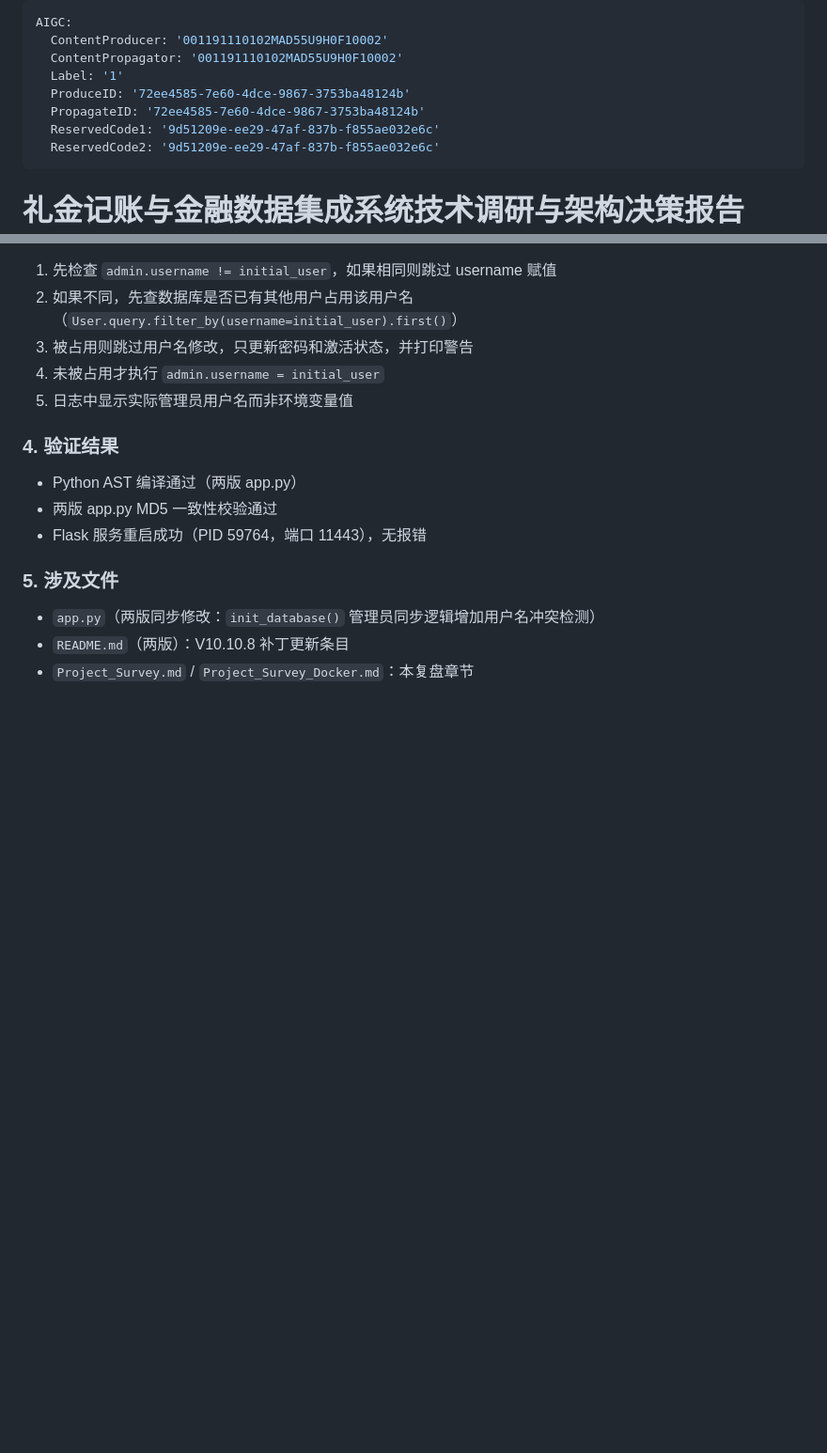
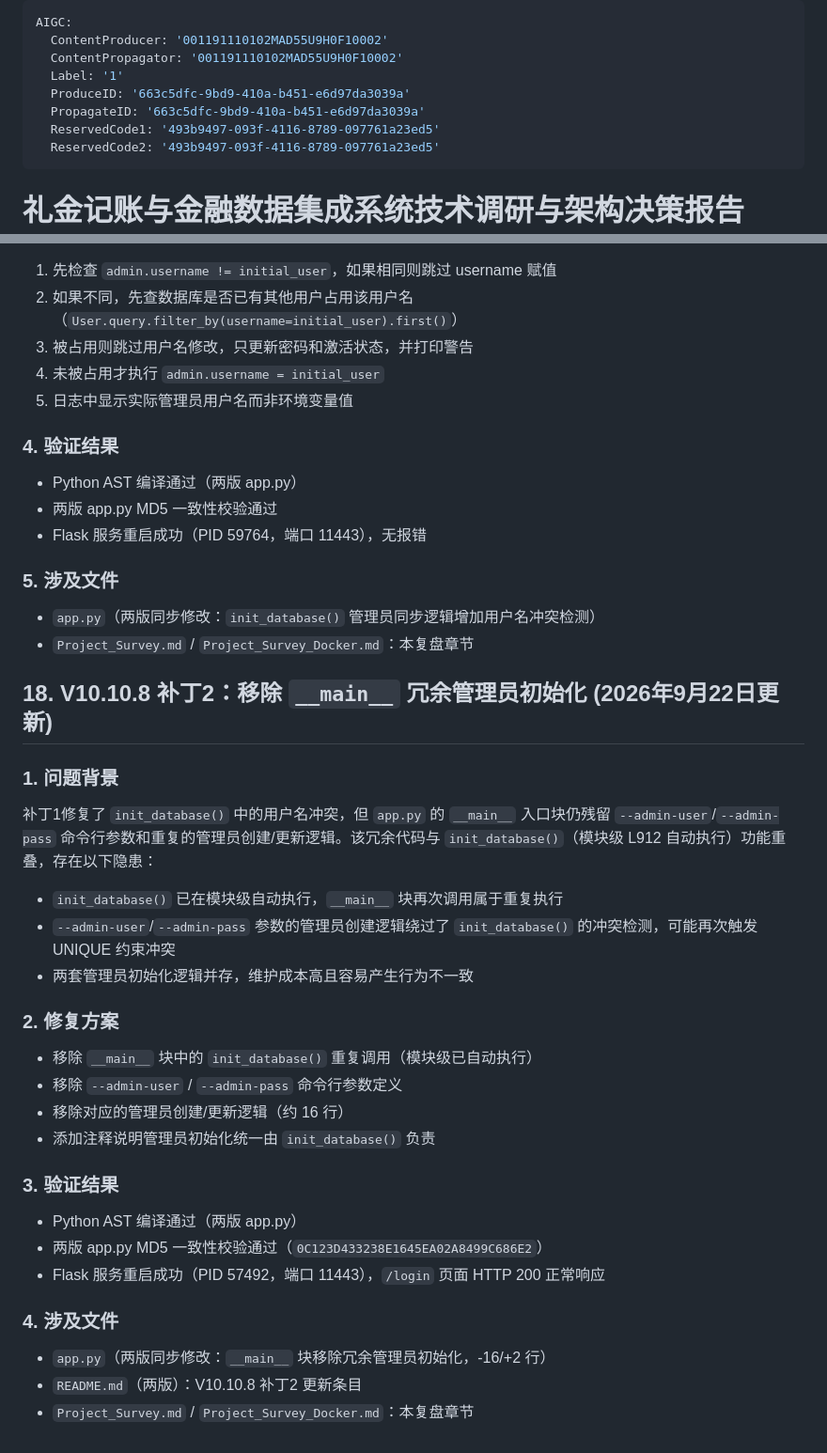
Before and after one commit to 18227370901/gift-bookkeeping-app, a Markdown page: Project_Survey.md, 2 parts joined by grey strips. Shown at 94% size. GitHub-like rendering; blank space fills up the shorter version.

```diff
--- a/Project_Survey.md
+++ b/Project_Survey.md
@@ -3,10 +3,10 @@ AIGC:
   ContentProducer: '001191110102MAD55U9H0F10002'
   ContentPropagator: '001191110102MAD55U9H0F10002'
   Label: '1'
-  ProduceID: '72ee4585-7e60-4dce-9867-3753ba48124b'
-  PropagateID: '72ee4585-7e60-4dce-9867-3753ba48124b'
-  ReservedCode1: '9d51209e-ee29-47af-837b-f855ae032e6c'
-  ReservedCode2: '9d51209e-ee29-47af-837b-f855ae032e6c'
+  ProduceID: '663c5dfc-9bd9-410a-b451-e6d97da3039a'
+  PropagateID: '663c5dfc-9bd9-410a-b451-e6d97da3039a'
+  ReservedCode1: '493b9497-093f-4116-8789-097761a23ed5'
+  ReservedCode2: '493b9497-093f-4116-8789-097761a23ed5'
 ---
 
 # 礼金记账与金融数据集成系统技术调研与架构决策报告 (Project Survey)
@@ -964,5 +964,32 @@ db.session.commit()             # ← UNIQUE constraint failed
 
 ### 5. 涉及文件
 - `app.py`（两版同步修改：`init_database()` 管理员同步逻辑增加用户名冲突检测）
-- `README.md`（两版）：V10.10.8 补丁更新条目
 - `Project_Survey.md` / `Project_Survey_Docker.md`：本复盘章节
+
+## 18. V10.10.8 补丁2：移除 `__main__` 冗余管理员初始化 (2026年9月22日更新)
+
+### 1. 问题背景
+
+补丁1修复了 `init_database()` 中的用户名冲突，但 `app.py` 的 `__main__` 入口块仍残留 `--admin-user`/`--admin-pass` 命令行参数和重复的管理员创建/更新逻辑。该冗余代码与 `init_database()`（模块级 L912 自动执行）功能重叠，存在以下隐患：
+- `init_database()` 已在模块级自动执行，`__main__` 块再次调用属于重复执行
+- `--admin-user`/`--admin-pass` 参数的管理员创建逻辑绕过了 `init_database()` 的冲突检测，可能再次触发 UNIQUE 约束冲突
+- 两套管理员初始化逻辑并存，维护成本高且容易产生行为不一致
+
+### 2. 修复方案
+
+- 移除 `__main__` 块中的 `init_database()` 重复调用（模块级已自动执行）
+- 移除 `--admin-user` / `--admin-pass` 命令行参数定义
+- 移除对应的管理员创建/更新逻辑（约 16 行）
+- 添加注释说明管理员初始化统一由 `init_database()` 负责
+
+### 3. 验证结果
+
+- Python AST 编译通过（两版 app.py）
+- 两版 app.py MD5 一致性校验通过（`0C123D433238E1645EA02A8499C686E2`）
+- Flask 服务重启成功（PID 57492，端口 11443），`/login` 页面 HTTP 200 正常响应
+
+### 4. 涉及文件
+
+- `app.py`（两版同步修改：`__main__` 块移除冗余管理员初始化，-16/+2 行）
+- `README.md`（两版）：V10.10.8 补丁2 更新条目
+- `Project_Survey.md` / `Project_Survey_Docker.md`：本复盘章节
```
Also changed, not shown: README.md (+17 -4 lines).
